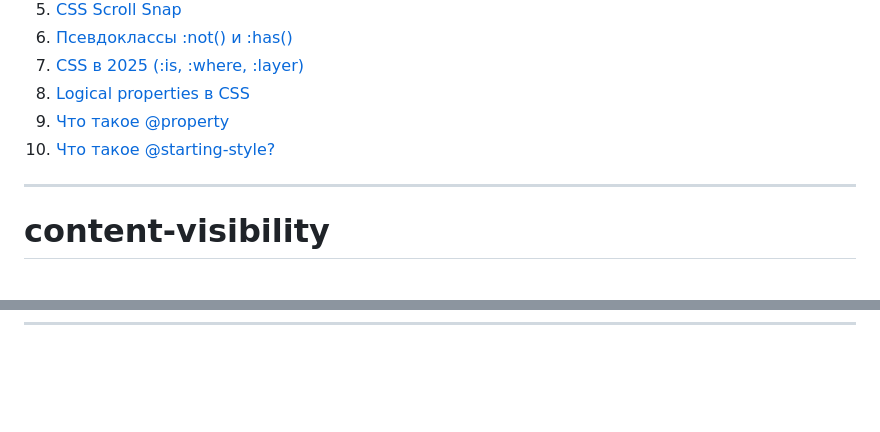
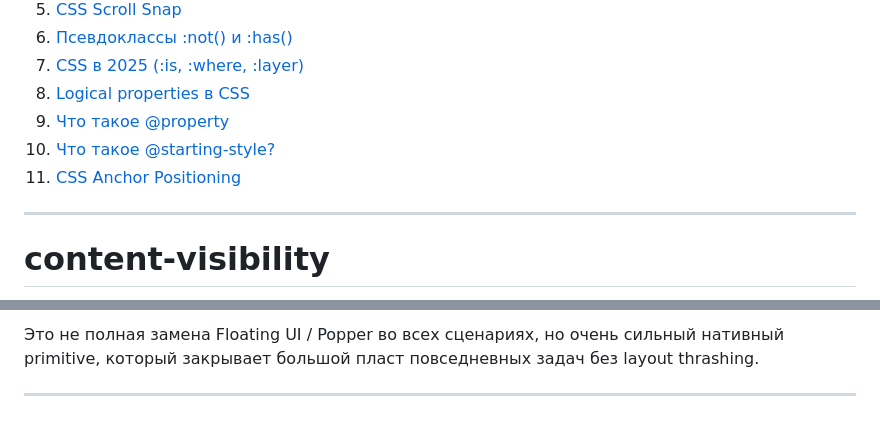
Before and after one commit to VNagorniy/learning-frontend, a Markdown page: css/notes.md, 2 parts joined by grey strips. Rendered like a GitHub page; blank space fills up the shorter version.

Commit message:
feat:css/notes: add css anchor positioning

```diff
--- a/css/notes.md
+++ b/css/notes.md
@@ -10,6 +10,7 @@
 8. [Logical properties в CSS](#logical-properties-в-css)
 9. [Что такое @property](#что-такое-property)
 10. [Что такое @starting-style?](#что-такое-starting-style)
+11. [CSS Anchor Positioning](#css-anchor-positioning)
 
 ---
 
@@ -391,0 +471,3 @@ body.dark {
+Это не полная замена Floating UI / Popper во всех сценариях, но очень сильный нативный primitive, который закрывает большой пласт повседневных задач без layout thrashing.
+
+<hr/>
```
Also changed, not shown: other parts of css/notes.md (+78 -0 lines).
